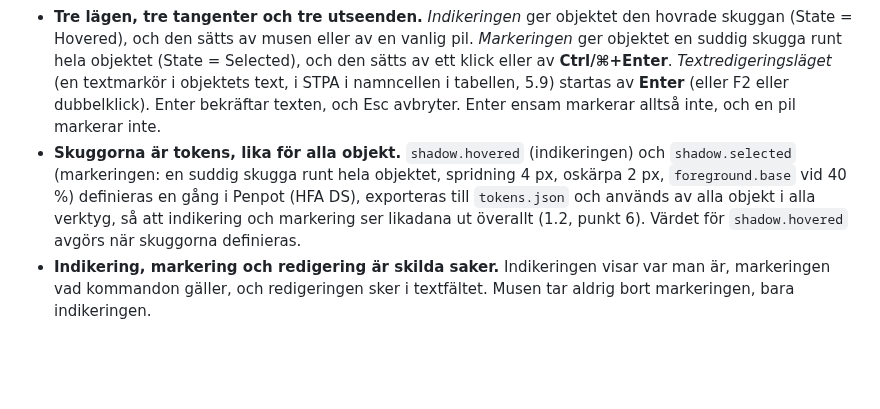
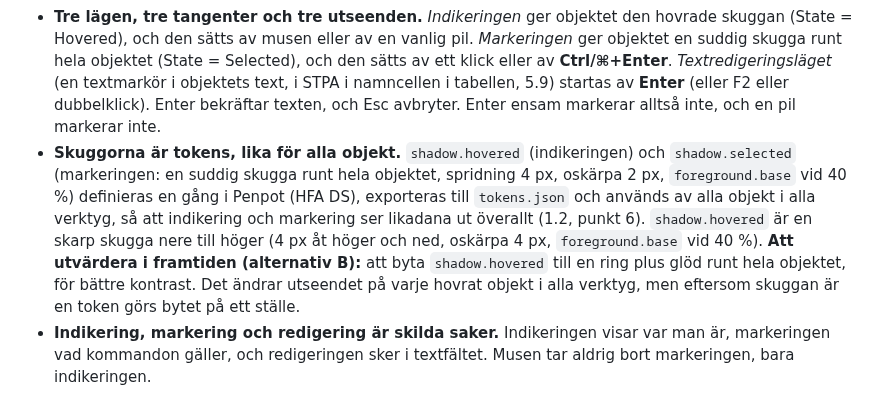
Before and after one commit to larswpettersson/hfa-ds, a Markdown page: docs/designprinciper.md, the part around the change. Drawn GitHub-style; blank space fills up the shorter version.

```diff
--- a/docs/designprinciper.md
+++ b/docs/designprinciper.md
@@ -568,7 +568,7 @@ Det som musen hovrar över och det som piltangenterna pekar ut är samma sak, so
 - **Nästa pil fortsätter från det objekt musen senast var över.** Lämnar musen objekten för tom yta släcks indikeringen, men utgångspunkten sparas.
 - **Bara verklig musrörelse räknas.** När ett tangenttryck rullar diagrammet och ett annat objekt hamnar under en stilla muspekare, ska det objektet inte ta indikeringen.
 - **Tre lägen, tre tangenter och tre utseenden.** *Indikeringen* ger objektet den hovrade skuggan (State = Hovered), och den sätts av musen eller av en vanlig pil. *Markeringen* ger objektet en suddig skugga runt hela objektet (State = Selected), och den sätts av ett klick eller av **Ctrl/⌘+Enter**. *Textredigeringsläget* (en textmarkör i objektets text, i STPA i namncellen i tabellen, 5.9) startas av **Enter** (eller F2 eller dubbelklick). Enter bekräftar texten, och Esc avbryter. Enter ensam markerar alltså inte, och en pil markerar inte.
-- **Skuggorna är tokens, lika för alla objekt.** `shadow.hovered` (indikeringen) och `shadow.selected` (markeringen: en suddig skugga runt hela objektet, spridning 4 px, oskärpa 2 px, `foreground.base` vid 40 %) definieras en gång i Penpot (HFA DS), exporteras till `tokens.json` och används av alla objekt i alla verktyg, så att indikering och markering ser likadana ut överallt (1.2, punkt 6). Värdet för `shadow.hovered` avgörs när skuggorna definieras.
+- **Skuggorna är tokens, lika för alla objekt.** `shadow.hovered` (indikeringen) och `shadow.selected` (markeringen: en suddig skugga runt hela objektet, spridning 4 px, oskärpa 2 px, `foreground.base` vid 40 %) definieras en gång i Penpot (HFA DS), exporteras till `tokens.json` och används av alla objekt i alla verktyg, så att indikering och markering ser likadana ut överallt (1.2, punkt 6). `shadow.hovered` är en skarp skugga nere till höger (4 px åt höger och ned, oskärpa 4 px, `foreground.base` vid 40 %). **Att utvärdera i framtiden (alternativ B):** att byta `shadow.hovered` till en ring plus glöd runt hela objektet, för bättre kontrast. Det ändrar utseendet på varje hovrat objekt i alla verktyg, men eftersom skuggan är en token görs bytet på ett ställe.
 - **Indikering, markering och redigering är skilda saker.** Indikeringen visar var man är, markeringen vad kommandon gäller, och redigeringen sker i textfältet. Musen tar aldrig bort markeringen, bara indikeringen.
 
 ### 5.4 Tangenterna speglar musen
```
Also changed, not shown: docs/design-principles.md (+1 -1 lines).
